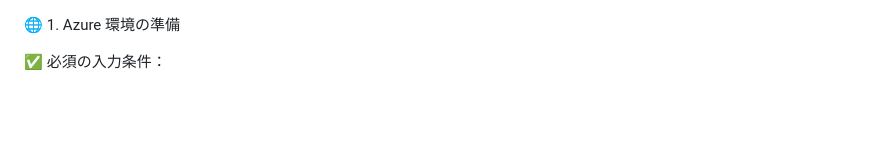
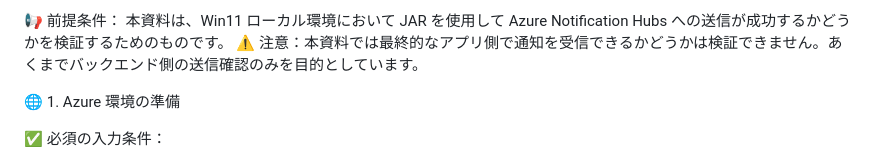
Before and after one commit to tiand23/seieifortest, a Markdown page: README.md, the part around the change. Rendered like a GitHub page; blank space fills up the shorter version.

```diff
--- a/README.md
+++ b/README.md
@@ -1,3 +1,7 @@
+📢 前提条件：
+本資料は、Win11 ローカル環境において JAR を使用して Azure Notification Hubs への送信が成功するかどうかを検証するためのものです。
+⚠️ 注意：本資料では最終的なアプリ側で通知を受信できるかどうかは検証できません。あくまでバックエンド側の送信確認のみを目的としています。
+
 🌐 1. Azure 環境の準備
 
 ✅ 必須の入力条件：
```
